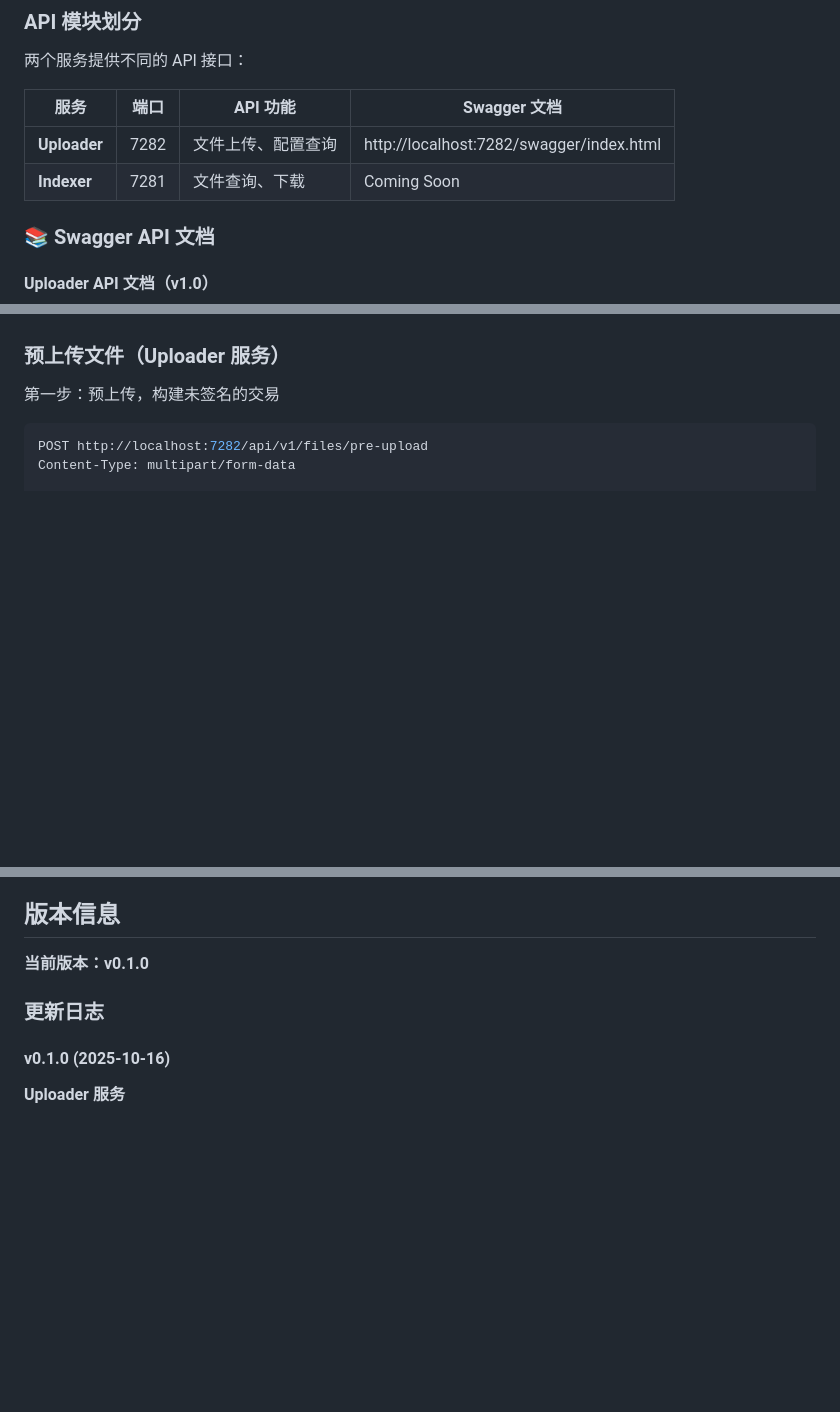
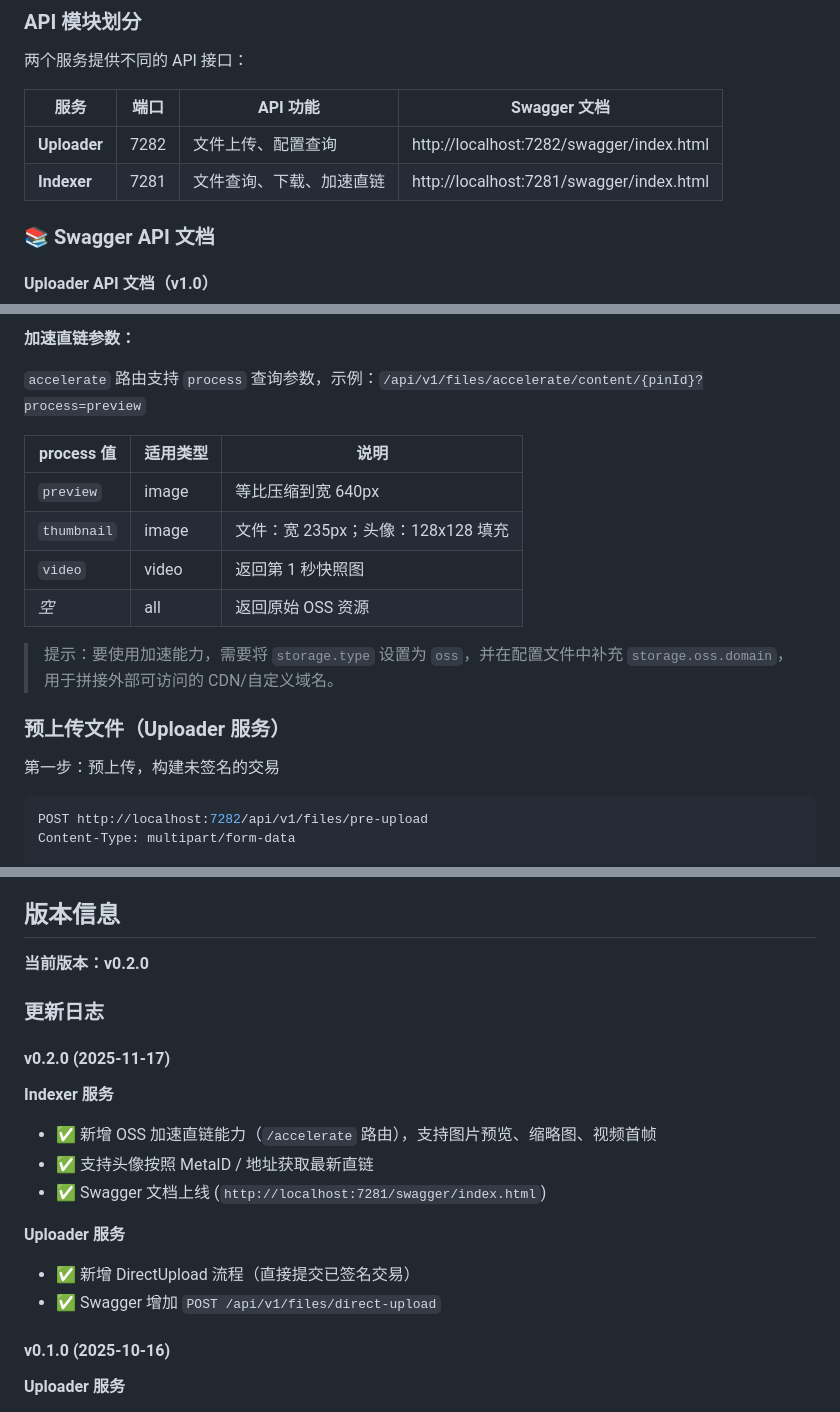
Before and after one commit to metaid-developers/meta-file-system, a Markdown page: README-ZH.md, 3 parts joined by grey strips. GitHub-like rendering; blank space fills up the shorter version.

```diff
--- a/README-ZH.md
+++ b/README-ZH.md
@@ -197,7 +198,7 @@ cd deploy && ./deploy.sh logs all
 | 服务 | 端口 | API 功能 | Swagger 文档 |
 |------|------|----------|-------------|
 | **Uploader** | 7282 | 文件上传、配置查询 | http://localhost:7282/swagger/index.html |
-| **Indexer** | 7281 | 文件查询、下载 | Coming Soon |
+| **Indexer** | 7281 | 文件查询、下载、加速直链 | http://localhost:7281/swagger/index.html |
 
 ### 📚 Swagger API 文档
 
@@ -235,3 +282,15 @@ http://localhost:7282/swagger/index.html
+**加速直链参数：**
+
+`accelerate` 路由支持 `process` 查询参数，示例：`/api/v1/files/accelerate/content/{pinId}?process=preview`
+
+| process 值 | 适用类型 | 说明 |
+|------------|----------|------|
+| `preview`  | image    | 等比压缩到宽 640px |
+| `thumbnail`| image    | 文件：宽 235px；头像：128x128 填充 |
+| `video`    | video    | 返回第 1 秒快照图 |
+| *空*       | all      | 返回原始 OSS 资源 |
+
+> 提示：要使用加速能力，需要将 `storage.type` 设置为 `oss`，并在配置文件中补充 `storage.oss.domain`，用于拼接外部可访问的 CDN/自定义域名。
 
 ### 预上传文件（Uploader 服务）
 
@@ -386,9 +446,20 @@ MIT License
 
 ## 版本信息
 
-**当前版本：v0.1.0**
+**当前版本：v0.2.0**
 
 ### 更新日志
+
+#### v0.2.0 (2025-11-17)
+
+**Indexer 服务**
+- ✅ 新增 OSS 加速直链能力（`/accelerate` 路由），支持图片预览、缩略图、视频首帧
+- ✅ 支持头像按照 MetaID / 地址获取最新直链
+- ✅ Swagger 文档上线 (`http://localhost:7281/swagger/index.html`)
+
+**Uploader 服务**
+- ✅ 新增 DirectUpload 流程（直接提交已签名交易）
+- ✅ Swagger 增加 `POST /api/v1/files/direct-upload`
 
 #### v0.1.0 (2025-10-16)
 
```
Also changed, not shown: other parts of README-ZH.md (+48 -0 lines), README.md (+75 -3 lines), static/image-indexer.png (added).
